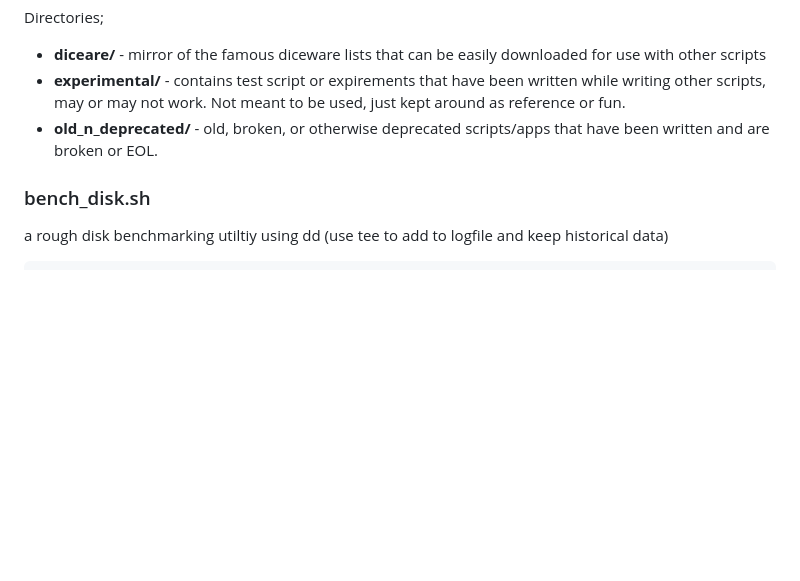
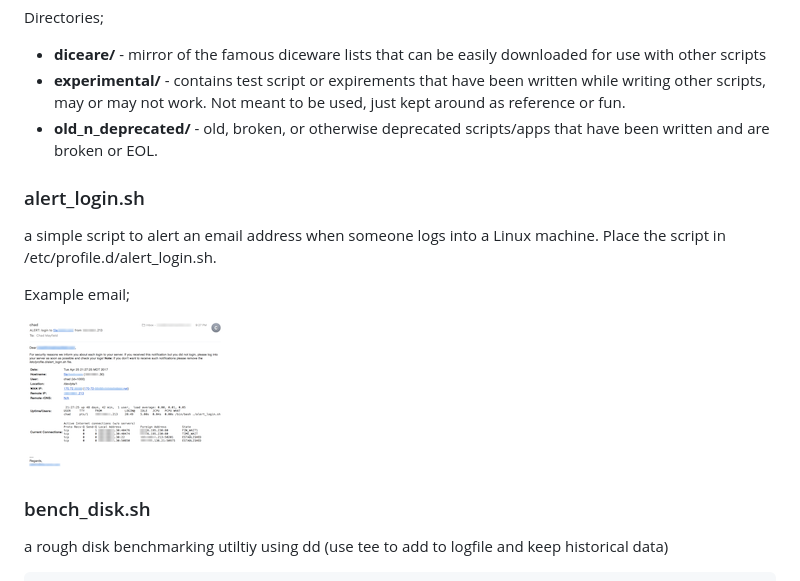
Before and after one commit to chadmayfield/scriptlets, a Markdown page: README.md, the part around the change. GitHub-like rendering; pictures changed too: screenshots/alert_login.png (added); blank space fills up the shorter version.

Commit message:
made alert_login.sh sned HTML email, added screenshot, and updated README

```diff
--- a/README.md
+++ b/README.md
@@ -6,6 +6,13 @@ Directories;
 * **diceare/** - mirror of the famous diceware lists that can be easily downloaded for use with other scripts
 * **experimental/** - contains test script or expirements that have been written while writing other scripts, may or may not work. Not meant to be used, just kept around as reference or fun.
 * **old_n_deprecated/** - old, broken, or otherwise deprecated scripts/apps that have been written and are broken or EOL.
+
+### alert_login.sh
+a simple script to alert an email address when someone logs into a Linux machine.  Place the script in /etc/profile.d/alert_login.sh.
+
+Example email;
+
+<img src="https://raw.githubusercontent.com/chadmayfield/scriptlets/master/screenshots/alert_login.png" width="200" height="152">
 
 ### bench_disk.sh
 a rough disk benchmarking utiltiy using dd (use tee to add to logfile and keep historical data)
```
Also changed, not shown: 1 other file.
